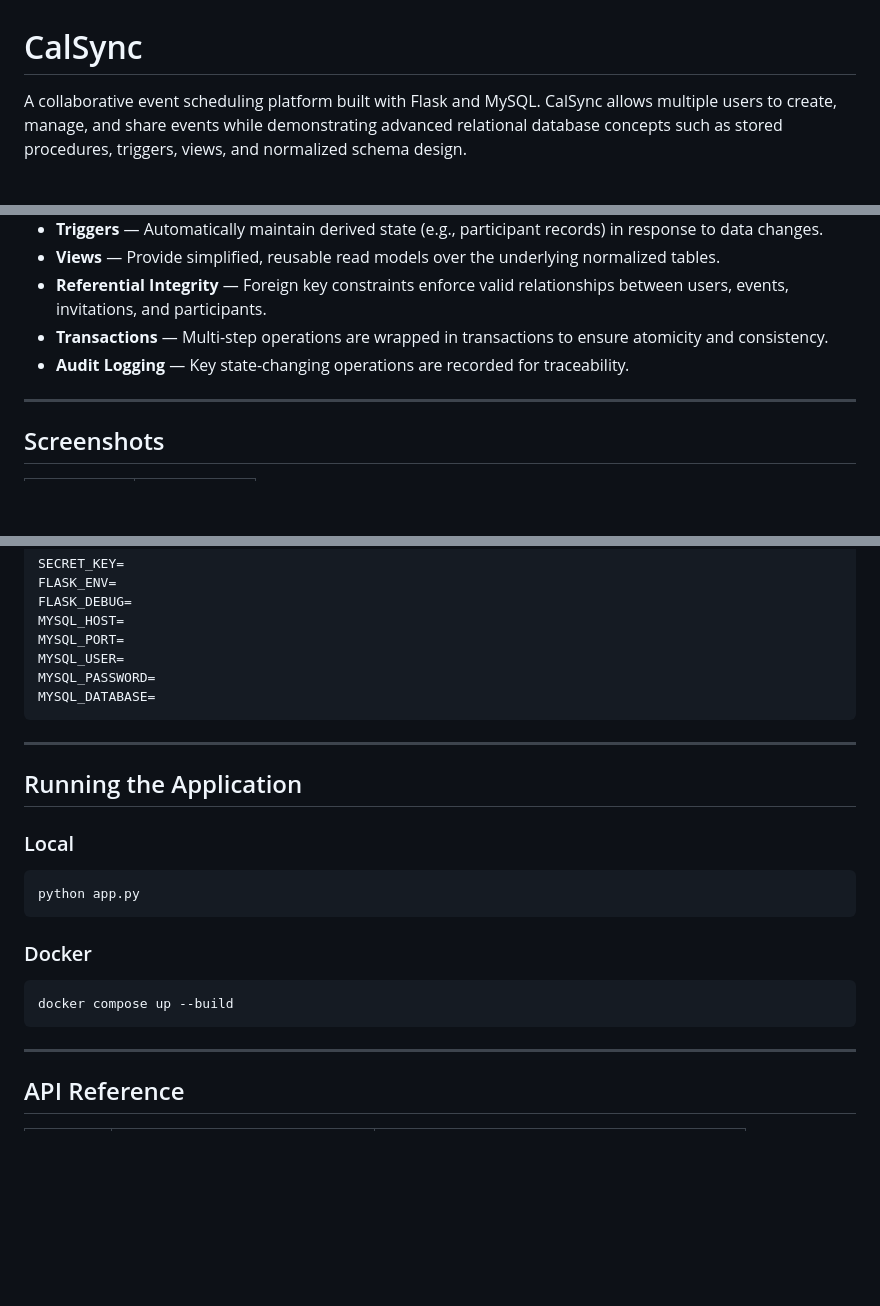
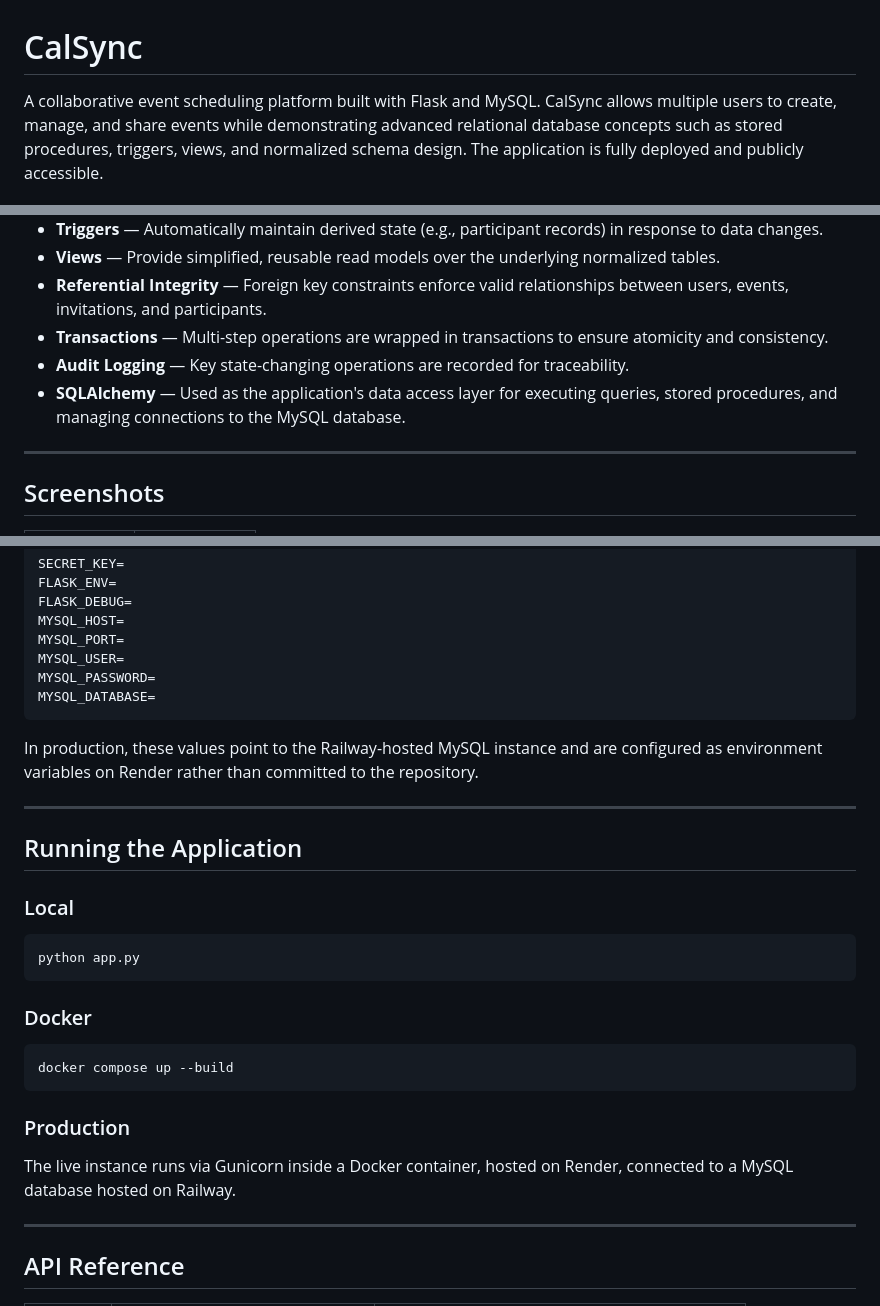
Before and after one commit to SankalpMakol016/CalSync, a Markdown page: README.md, 3 parts joined by grey strips. GitHub-like rendering; blank space fills up the shorter version.

````diff
--- a/README.md
+++ b/README.md
@@ -1,6 +1,6 @@
 # CalSync
 
-A collaborative event scheduling platform built with Flask and MySQL. CalSync allows multiple users to create, manage, and share events while demonstrating advanced relational database concepts such as stored procedures, triggers, views, and normalized schema design.
+A collaborative event scheduling platform built with Flask and MySQL. CalSync allows multiple users to create, manage, and share events while demonstrating advanced relational database concepts such as stored procedures, triggers, views, and normalized schema design. The application is fully deployed and publicly accessible.
 
 <p align="left">
   <img alt="Python" src="https://img.shields.io/badge/Python-3.x-3776AB?logo=python&logoColor=white">
@@ -157,6 +166,7 @@ The database is designed around a fully normalized relational schema and leverag
 - **Referential Integrity** — Foreign key constraints enforce valid relationships between users, events, invitations, and participants.
 - **Transactions** — Multi-step operations are wrapped in transactions to ensure atomicity and consistency.
 - **Audit Logging** — Key state-changing operations are recorded for traceability.
+- **SQLAlchemy** — Used as the application's data access layer for executing queries, stored procedures, and managing connections to the MySQL database.
 
 ---
 
@@ -236,6 +248,8 @@ MYSQL_PASSWORD=
 MYSQL_DATABASE=
 ```
 
+In production, these values point to the Railway-hosted MySQL instance and are configured as environment variables on Render rather than committed to the repository.
+
 ---
 
 ## Running the Application
@@ -251,6 +265,10 @@ python app.py
 ```bash
 docker compose up --build
 ```
+
+### Production
+
+The live instance runs via Gunicorn inside a Docker container, hosted on Render, connected to a MySQL database hosted on Railway.
 
 ---
 
````
Also changed, not shown: other parts of README.md (+65 -44 lines).
